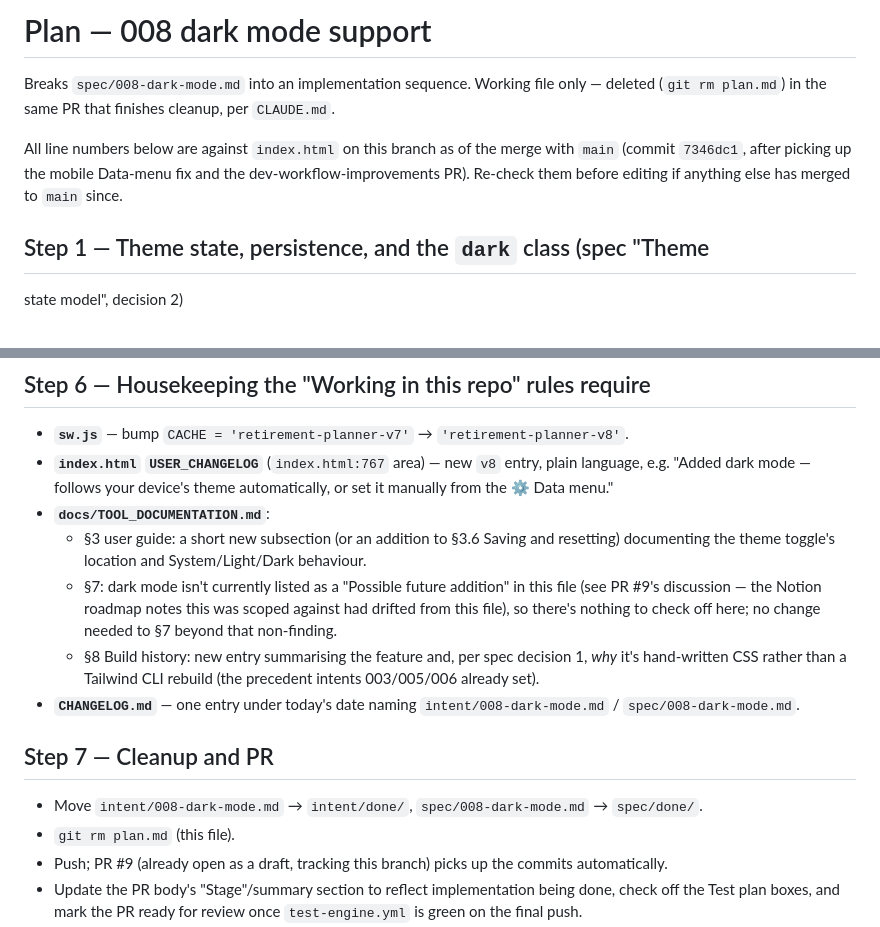
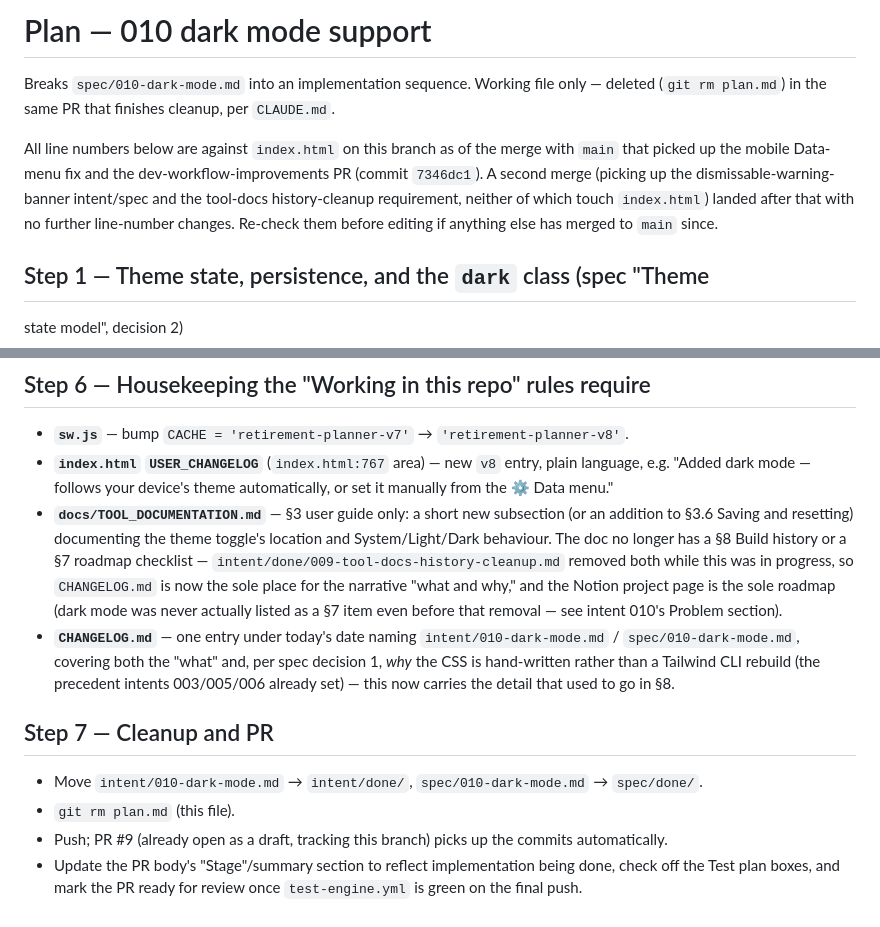
Before and after one commit to aggallim/retirement-planner, a Markdown page: plan.md, 2 parts joined by grey strips. GitHub-like rendering.

```diff
--- a/plan.md
+++ b/plan.md
@@ -1,13 +1,16 @@
-# Plan — 008 dark mode support
+# Plan — 010 dark mode support
 
-Breaks `spec/008-dark-mode.md` into an implementation sequence. Working
+Breaks `spec/010-dark-mode.md` into an implementation sequence. Working
 file only — deleted (`git rm plan.md`) in the same PR that finishes
 cleanup, per `CLAUDE.md`.
 
 All line numbers below are against `index.html` on this branch as of the
-merge with `main` (commit `7346dc1`, after picking up the mobile Data-menu
-fix and the dev-workflow-improvements PR). Re-check them before editing if
-anything else has merged to `main` since.
+merge with `main` that picked up the mobile Data-menu fix and the
+dev-workflow-improvements PR (commit `7346dc1`). A second merge (picking
+up the dismissable-warning-banner intent/spec and the tool-docs
+history-cleanup requirement, neither of which touch `index.html`) landed
+after that with no further line-number changes. Re-check them before
+editing if anything else has merged to `main` since.
 
 ## Step 1 — Theme state, persistence, and the `dark` class (spec "Theme
 state model", decision 2)
@@ -240,24 +243,25 @@ browser, per spec + intent:
 - **`index.html` `USER_CHANGELOG`** (`index.html:767` area) — new `v8`
   entry, plain language, e.g. "Added dark mode — follows your device's
   theme automatically, or set it manually from the ⚙ Data menu."
-- **`docs/TOOL_DOCUMENTATION.md`**:
-  - §3 user guide: a short new subsection (or an addition to §3.6 Saving
-    and resetting) documenting the theme toggle's location and
-    System/Light/Dark behaviour.
-  - §7: dark mode isn't currently listed as a "Possible future addition"
-    in this file (see PR #9's discussion — the Notion roadmap notes this
-    was scoped against had drifted from this file), so there's nothing to
-    check off here; no change needed to §7 beyond that non-finding.
-  - §8 Build history: new entry summarising the feature and, per spec
-    decision 1, *why* it's hand-written CSS rather than a Tailwind CLI
-    rebuild (the precedent intents 003/005/006 already set).
+- **`docs/TOOL_DOCUMENTATION.md`** — §3 user guide only: a short new
+  subsection (or an addition to §3.6 Saving and resetting) documenting
+  the theme toggle's location and System/Light/Dark behaviour. The doc
+  no longer has a §8 Build history or a §7 roadmap checklist —
+  `intent/done/009-tool-docs-history-cleanup.md` removed both while this
+  was in progress, so `CHANGELOG.md` is now the sole place for the
+  narrative "what and why," and the Notion project page is the sole
+  roadmap (dark mode was never actually listed as a §7 item even before
+  that removal — see intent 010's Problem section).
 - **`CHANGELOG.md`** — one entry under today's date naming
-  `intent/008-dark-mode.md` / `spec/008-dark-mode.md`.
+  `intent/010-dark-mode.md` / `spec/010-dark-mode.md`, covering both the
+  "what" and, per spec decision 1, *why* the CSS is hand-written rather
+  than a Tailwind CLI rebuild (the precedent intents 003/005/006 already
+  set) — this now carries the detail that used to go in §8.
 
 ## Step 7 — Cleanup and PR
 
-- Move `intent/008-dark-mode.md` → `intent/done/`,
-  `spec/008-dark-mode.md` → `spec/done/`.
+- Move `intent/010-dark-mode.md` → `intent/done/`,
+  `spec/010-dark-mode.md` → `spec/done/`.
 - `git rm plan.md` (this file).
 - Push; PR #9 (already open as a draft, tracking this branch) picks up
   the commits automatically.
```
Also changed, not shown: intent/010-dark-mode.md (renamed from intent/008-dark-mode.md, +15 -9 lines), spec/010-dark-mode.md (renamed from spec/008-dark-mode.md, +24 -16 lines).
